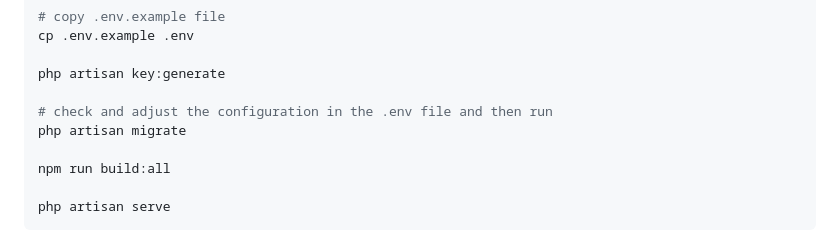
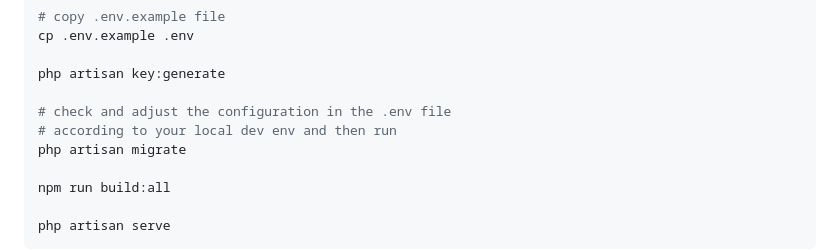
Before and after one commit to elkalendar/elkalendar, a Markdown page: README.md, the part around the change. Rendered like a GitHub page.

```diff
--- a/README.md
+++ b/README.md
@@ -29,7 +29,8 @@ cp .env.example .env
 
 php artisan key:generate
 
-# check and adjust the configuration in the .env file and then run
+# check and adjust the configuration in the .env file
+# according to your local dev env and then run
 php artisan migrate
 
 npm run build:all
```
